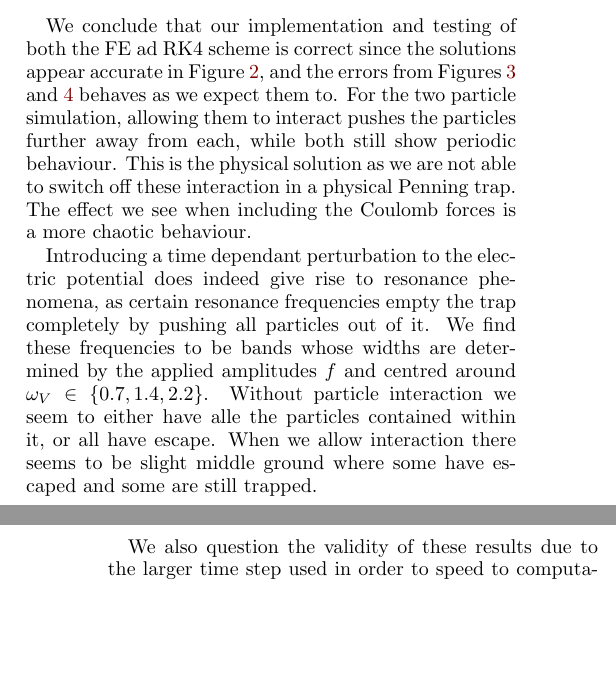
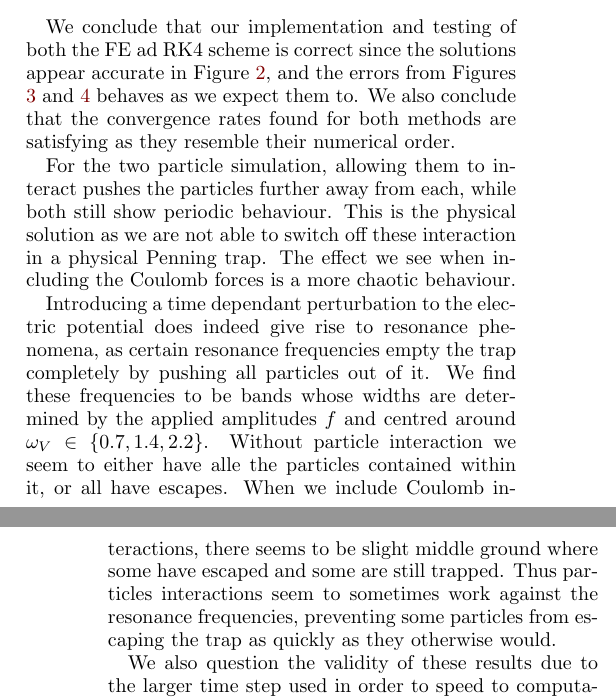
Before and after one commit to Vikenes/FYS4150, a LaTeX paper (project3/latex/project3.tex, which reads project3/latex/conclusion.tex): two parts of the columns of pages 10 and 11 of 11, joined at a grey line, cut so that both start at the same text, the shorter picture padded with empty space. Compiled offline with pdfLaTeX.

Commit message:
wrote some conclusion

```diff
--- a/project3/latex/conclusion.tex
+++ b/project3/latex/conclusion.tex
@@ -1,8 +1,11 @@
 \section{Conclusion}\label{sec:conclusion}
 
-We conclude that our implementation and testing of both the FE ad RK4 scheme is correct since the solutions appear accurate in Figure \ref{fig:compare_z_analytical}, and the errors from Figures \ref{fig:error_FE} and \ref{fig:error_RK} behaves as we expect them to. For the two particle simulation, allowing them to interact pushes the particles further away from each, while both still show periodic behaviour. This is the physical solution as we are not able to switch off these interaction in a physical Penning trap. The effect we see when including the Coulomb forces is a more chaotic behaviour.
+We conclude that our implementation and testing of both the FE ad RK4 scheme is correct since the solutions appear accurate in Figure \ref{fig:compare_z_analytical}, and the errors from Figures \ref{fig:error_FE} and \ref{fig:error_RK} behaves as we expect them to. We also conclude that the convergence rates found for both methods are satisfying as they resemble their numerical order.
 
-Introducing a time dependant perturbation to the electric potential does indeed give rise to resonance phenomena, as certain resonance frequencies empty the trap completely by pushing all particles out of it. We find these frequencies to be bands whose widths are determined by the applied amplitudes $f$ and centred around $\omega_V\in\{0.7, 1.4, 2.2\}$. Without particle interaction we seem to either have alle the particles contained within it, or all have escape. When we allow interaction there seems to be slight middle ground where some have escaped and some are still trapped.
+
+For the two particle simulation, allowing them to interact pushes the particles further away from each, while both still show periodic behaviour. This is the physical solution as we are not able to switch off these interaction in a physical Penning trap. The effect we see when including the Coulomb forces is a more chaotic behaviour.
+
+Introducing a time dependant perturbation to the electric potential does indeed give rise to resonance phenomena, as certain resonance frequencies empty the trap completely by pushing all particles out of it. We find these frequencies to be bands whose widths are determined by the applied amplitudes $f$ and centred around $\omega_V\in\{0.7, 1.4, 2.2\}$. Without particle interaction we seem to either have alle the particles contained within it, or all have escapes. When we include Coulomb interactions, there seems to be slight middle ground where some have escaped and some are still trapped. Thus particles interactions seem to sometimes work against the resonance frequencies, preventing some particles from escaping the trap as quickly as they otherwise would.
 
 We also question the validity of these results due to the larger time step used in order to speed to computation time. A natural extension of this would be to run the simulation for smaller time steps, although this will increase computation time. Another approach could be to look at a broader range of $\omega_V$ values, with smaller step sized. It would also be interesting to implement the self induced magnetic field set up by moving charges to see whether it has a major impact or if the fields from normally distributed particles cancel each other when the number of particles increase.
 
```
